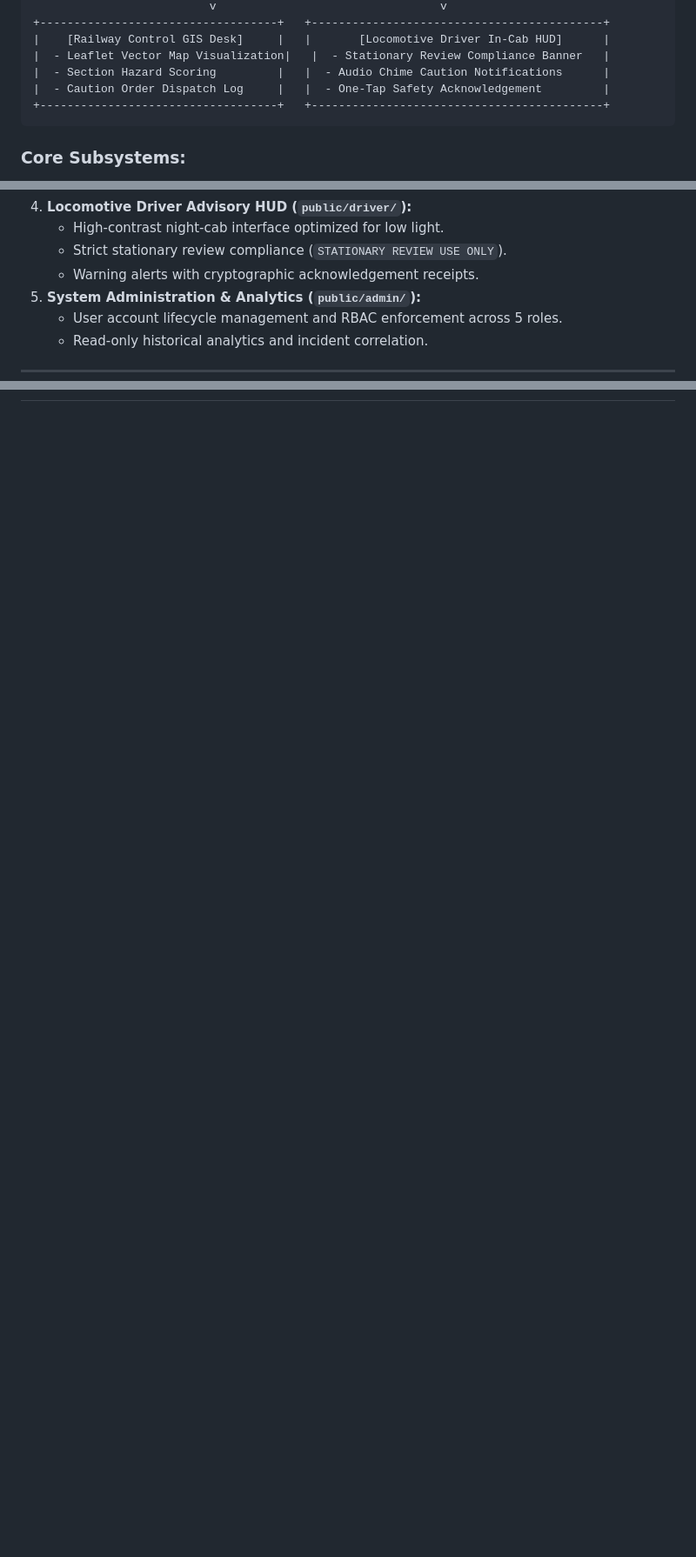
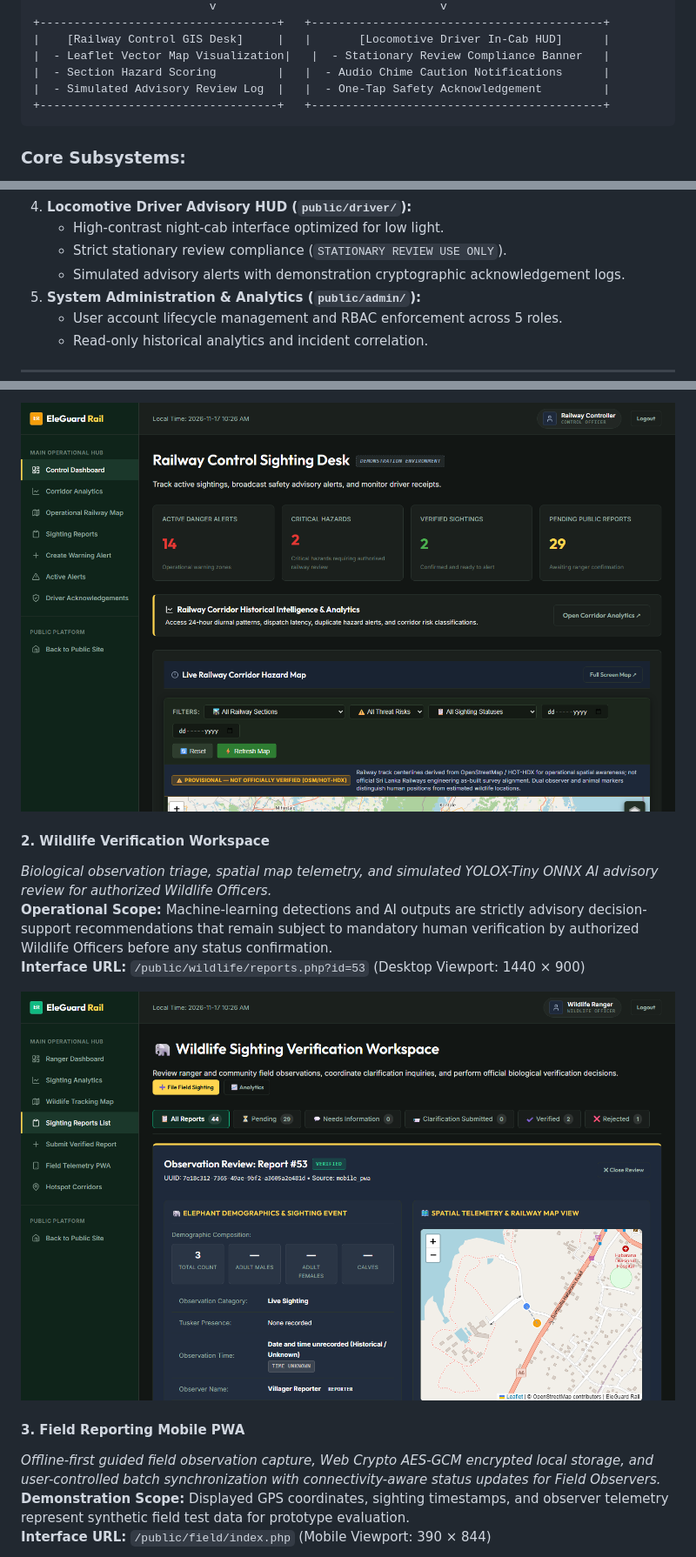
Before and after one commit to deatharoundthecorner/ELEGUARD-RAIL, a Markdown page: README.md, 3 parts joined by grey strips. Shown at 87% size. Drawn GitHub-style; pictures changed too: docs/final_handover/linkedin_showcase/01-control-desk.png (added), docs/final_handover/linkedin_showcase/02-wildlife-verification.png (added); blank space fills up the shorter version.

Commit message:
docs: add ELEGUARD RAIL showcase and verified PWA documentation

````diff
--- a/README.md
+++ b/README.md
@@ -63,7 +63,7 @@ In Sri Lanka, wild elephant habitats intersect high-speed railway corridors acro
 |    [Railway Control GIS Desk]     |   |       [Locomotive Driver In-Cab HUD]      |
 |  - Leaflet Vector Map Visualization|   |  - Stationary Review Compliance Banner   |
 |  - Section Hazard Scoring         |   |  - Audio Chime Caution Notifications      |
-|  - Caution Order Dispatch Log     |   |  - One-Tap Safety Acknowledgement         |
+|  - Simulated Advisory Review Log  |   |  - One-Tap Safety Acknowledgement         |
 +-----------------------------------+   +-------------------------------------------+
 ```
 
@@ -83,7 +83,7 @@ In Sri Lanka, wild elephant habitats intersect high-speed railway corridors acro
 4. **Locomotive Driver Advisory HUD (`public/driver/`):**
    - High-contrast night-cab interface optimized for low light.
    - Strict stationary review compliance (`STATIONARY REVIEW USE ONLY`).
-   - Warning alerts with cryptographic acknowledgement receipts.
+   - Simulated advisory alerts with demonstration cryptographic acknowledgement logs.
 5. **System Administration & Analytics (`public/admin/`):**
    - User account lifecycle management and RBAC enforcement across 5 roles.
    - Read-only historical analytics and incident correlation.
@@ -221,0 +238,14 @@ php tests/run_all_tests.php
+![Railway Control Desk](docs/final_handover/linkedin_showcase/01-control-desk.png)
+
+#### 2. Wildlife Verification Workspace
+*Biological observation triage, spatial map telemetry, and simulated YOLOX-Tiny ONNX AI advisory review for authorized Wildlife Officers.*<br />
+**Operational Scope:** Machine-learning detections and AI outputs are strictly advisory decision-support recommendations that remain subject to mandatory human verification by authorized Wildlife Officers before any status confirmation.<br />
+**Interface URL:** `/public/wildlife/reports.php?id=53` (Desktop Viewport: 1440 × 900)
+
+![Wildlife Verification Workspace](docs/final_handover/linkedin_showcase/02-wildlife-verification.png)
+
+#### 3. Field Reporting Mobile PWA
+*Offline-first guided field observation capture, Web Crypto AES-GCM encrypted local storage, and user-controlled batch synchronization with connectivity-aware status updates for Field Observers.*<br />
+**Demonstration Scope:** Displayed GPS coordinates, sighting timestamps, and observer telemetry represent synthetic field test data for prototype evaluation.<br />
+**Interface URL:** `/public/field/index.php` (Mobile Viewport: 390 × 844)
+
````
Also changed, not shown: other parts of README.md (+37 -4 lines), docs/final_handover/linkedin_showcase/03-field-pwa-mobile.png (added), docs/final_handover/linkedin_showcase/04-admin-analytics.png (added), 1 other file.
